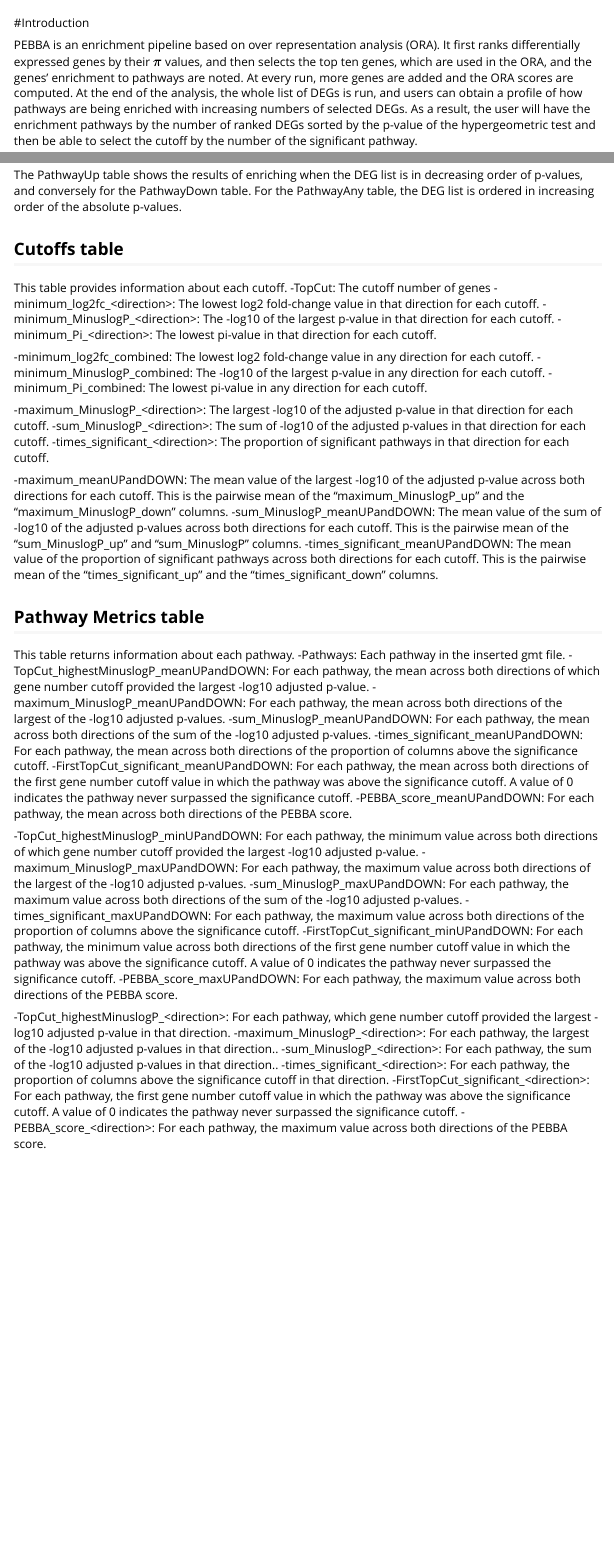
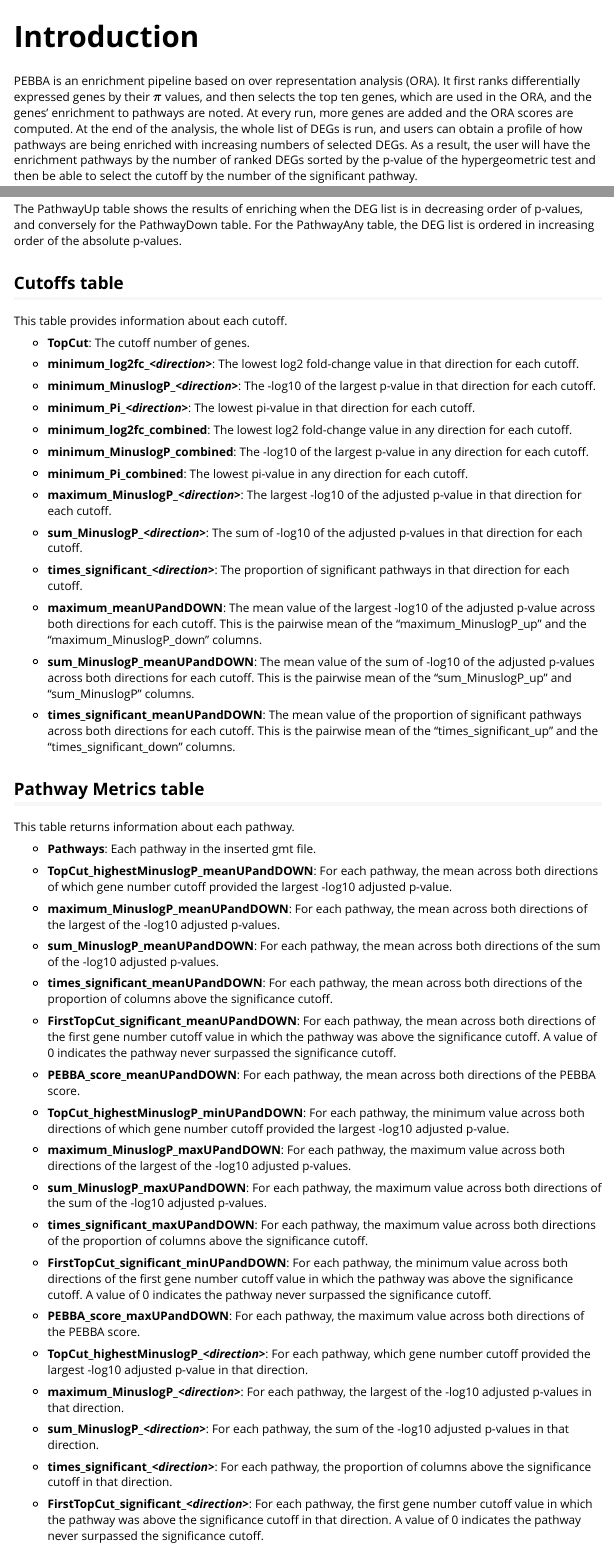
Before and after one commit to pedrostrusso/protoPEBBA, an R Markdown document (vignettes/PEBBA.Rmd): the page in a window 1100 px wide, from 60 px down before the commit and from 50 px down after it, so that both start at the same text, and a second part further down, joined at a grey line. Rendered offline with R 4.5, knitr and Pandoc, with nearby package versions; some code elsewhere in the file could not run offline.

Commit message:
Updating vignette
Formatted vignette to look better

```diff
--- a/vignettes/PEBBA.Rmd
+++ b/vignettes/PEBBA.Rmd
@@ -46,45 +46,44 @@ The PathwayUp table shows the results of enriching when the DEG list is in decre
 
 ## Cutoffs table
 This table provides information about each cutoff.
--TopCut: The cutoff number of genes
--minimum\_log2fc\_\<direction\>: The lowest log2 fold-change value in that direction for each cutoff.
--minimum\_MinuslogP_\<direction\>: The -log10 of the largest p-value in that direction for each cutoff.
--minimum\_Pi\_\<direction\>: The lowest pi-value in that direction for each cutoff.
 
--minimum\_log2fc\_combined: The lowest log2 fold-change value in any direction for each cutoff.
--minimum\_MinuslogP\_combined: The -log10 of the largest p-value in any direction for each cutoff.
--minimum\_Pi\_combined: The lowest pi-value in any direction for each cutoff.
+- __TopCut__: The cutoff number of genes.
+- __minimum\_log2fc\_*\<direction\>*__: The lowest log2 fold-change value in that direction for each cutoff.
+- __minimum\_MinuslogP_*\<direction\>*__: The -log10 of the largest p-value in that direction for each cutoff.
+- __minimum\_Pi\_*\<direction\>*__: The lowest pi-value in that direction for each cutoff.
 
--maximum\_MinuslogP\_\<direction\>: The largest -log10 of the adjusted p-value in that direction for each cutoff.
--sum\_MinuslogP\_\<direction\>: The sum of -log10 of the adjusted p-values in that direction for each cutoff.
--times\_significant\_\<direction\>: The proportion of significant pathways in that direction for each cutoff.
+- __minimum\_log2fc\_combined__: The lowest log2 fold-change value in any direction for each cutoff.
+- __minimum\_MinuslogP\_combined__: The -log10 of the largest p-value in any direction for each cutoff.
+- __minimum\_Pi\_combined__: The lowest pi-value in any direction for each cutoff.
 
--maximum\MinuslogP\_meanUPandDOWN: The mean value of the largest -log10 of the adjusted p-value across both directions for each cutoff. This is the pairwise mean of the "maximum\_MinuslogP\_up" and the "maximum\_MinuslogP\_down" columns.
--sum\_MinuslogP\_meanUPandDOWN: The mean value of the sum of -log10 of the adjusted p-values across both directions for each cutoff. This is the pairwise mean of the "sum\_MinuslogP\_up" and "sum\_MinuslogP\down" columns.
--times\_significant\_meanUPandDOWN: The mean value of the proportion of significant pathways across both directions for each cutoff. This is the pairwise mean of the "times\_significant\_up" and the "times\_significant\_down" columns.
+- __maximum\_MinuslogP\_*\<direction\>*__: The largest -log10 of the adjusted p-value in that direction for each cutoff.
+- __sum\_MinuslogP\_*\<direction\>*__: The sum of -log10 of the adjusted p-values in that direction for each cutoff.
+- __times\_significant\_*\<direction\>*__: The proportion of significant pathways in that direction for each cutoff.
+
+- __maximum\MinuslogP\_meanUPandDOWN__: The mean value of the largest -log10 of the adjusted p-value across both directions for each cutoff. This is the pairwise mean of the "maximum\_MinuslogP\_up" and the "maximum\_MinuslogP\_down" columns.
+- __sum\_MinuslogP\_meanUPandDOWN__: The mean value of the sum of -log10 of the adjusted p-values across both directions for each cutoff. This is the pairwise mean of the "sum\_MinuslogP\_up" and "sum\_MinuslogP\down" columns.
+- __times\_significant\_meanUPandDOWN__: The mean value of the proportion of significant pathways across both directions for each cutoff. This is the pairwise mean of the "times\_significant\_up" and the "times\_significant\_down" columns.
 
 ## Pathway Metrics table
 This table returns information about each pathway.
--Pathways: Each pathway in the inserted gmt file.
--TopCut\_highestMinuslogP\_meanUPandDOWN: For each pathway, the mean across both directions of which gene number cutoff provided the largest -log10 adjusted p-value.
--maximum\_MinuslogP\_meanUPandDOWN: For each pathway, the mean across both directions of the largest of the -log10 adjusted p-values.
--sum\_MinuslogP\_meanUPandDOWN: For each pathway, the mean across both directions of the sum of the -log10 adjusted p-values.
--times\_significant\_meanUPandDOWN: For each pathway, the mean across both directions of the proportion of columns above the significance cutoff.
--FirstTopCut\_significant\_meanUPandDOWN: For each pathway, the mean across both directions of the first gene number cutoff value in which the pathway was above the significance cutoff. A value of 0 indicates the pathway never surpassed the significance cutoff.
--PEBBA\_score\_meanUPandDOWN: For each pathway, the mean across both directions of the PEBBA score.
 
+- __Pathways__: Each pathway in the inserted gmt file.
+- __TopCut\_highestMinuslogP\_meanUPandDOWN__: For each pathway, the mean across both directions of which gene number cutoff provided the largest -log10 adjusted p-value.
+- __maximum\_MinuslogP\_meanUPandDOWN__: For each pathway, the mean across both directions of the largest of the -log10 adjusted p-values.
+- __sum\_MinuslogP\_meanUPandDOWN__: For each pathway, the mean across both directions of the sum of the -log10 adjusted p-values.
+- __times\_significant\_meanUPandDOWN__: For each pathway, the mean across both directions of the proportion of columns above the significance cutoff.
+- __FirstTopCut\_significant\_meanUPandDOWN__: For each pathway, the mean across both directions of the first gene number cutoff value in which the pathway was above the significance cutoff. A value of 0 indicates the pathway never surpassed the significance cutoff.
+- __PEBBA\_score\_meanUPandDOWN__: For each pathway, the mean across both directions of the PEBBA score.
 
--TopCut\_highestMinuslogP\_minUPandDOWN: For each pathway, the minimum value across both directions of which gene number cutoff provided the largest -log10 adjusted p-value.
--maximum\_MinuslogP\_maxUPandDOWN: For each pathway, the maximum value across both directions of the largest of the -log10 adjusted p-values.
--sum\_MinuslogP\_maxUPandDOWN: For each pathway, the maximum value across both directions of the sum of the -log10 adjusted p-values.
--times\_significant\_maxUPandDOWN: For each pathway, the maximum value across both directions of the proportion of columns above the significance cutoff.
--FirstTopCut\_significant\_minUPandDOWN: For each pathway, the minimum value across both directions of the first gene number cutoff value in which the pathway was above the significance cutoff. A value of 0 indicates the pathway never surpassed the significance cutoff.
--PEBBA\_score\_maxUPandDOWN: For each pathway, the maximum value across both directions of the PEBBA score.
+- __TopCut\_highestMinuslogP\_minUPandDOWN__: For each pathway, the minimum value across both directions of which gene number cutoff provided the largest -log10 adjusted p-value.
+- __maximum\_MinuslogP\_maxUPandDOWN__: For each pathway, the maximum value across both directions of the largest of the -log10 adjusted p-values.
+- __sum\_MinuslogP\_maxUPandDOWN__: For each pathway, the maximum value across both directions of the sum of the -log10 adjusted p-values.
+- __times\_significant\_maxUPandDOWN__: For each pathway, the maximum value across both directions of the proportion of columns above the significance cutoff.
+- __FirstTopCut\_significant\_minUPandDOWN__: For each pathway, the minimum value across both directions of the first gene number cutoff value in which the pathway was above the significance cutoff. A value of 0 indicates the pathway never surpassed the significance cutoff.
+- __PEBBA\_score\_maxUPandDOWN__: For each pathway, the maximum value across both directions of the PEBBA score.
 
-
--TopCut\_highestMinuslogP\_\<direction\>: For each pathway, which gene number cutoff provided the largest -log10 adjusted p-value in that direction.
--maximum\_MinuslogP\_\<direction\>: For each pathway, the largest of the -log10 adjusted p-values in that direction..
--sum\_MinuslogP\_\<direction\>: For each pathway, the sum of the -log10 adjusted p-values in that direction..
--times\_significant\_\<direction\>: For each pathway, the proportion of columns above the significance cutoff in that direction.
--FirstTopCut\_significant\_\<direction\>: For each pathway, the first gene number cutoff value in which the pathway was above the significance cutoff. A value of 0 indicates the pathway never surpassed the significance cutoff.
--PEBBA\_score\_\<direction\>: For each pathway, the maximum value across both directions of the PEBBA score.
+- __TopCut\_highestMinuslogP\_*\<direction\>*__: For each pathway, which gene number cutoff provided the largest -log10 adjusted p-value in that direction.
+- __maximum\_MinuslogP\_*\<direction\>*__: For each pathway, the largest of the -log10 adjusted p-values in that direction.
+- __sum\_MinuslogP\_*\<direction\>*__: For each pathway, the sum of the -log10 adjusted p-values in that direction.
+- __times\_significant\_*\<direction\>*__: For each pathway, the proportion of columns above the significance cutoff in that direction.
+- __FirstTopCut\_significant\_*\<direction\>*__: For each pathway, the first gene number cutoff value in which the pathway was above the significance cutoff in that direction. A value of 0 indicates the pathway never surpassed the significance cutoff.
```
Also changed, not shown: vignettes/PEBBA.Rmd (5 more changed lines).
